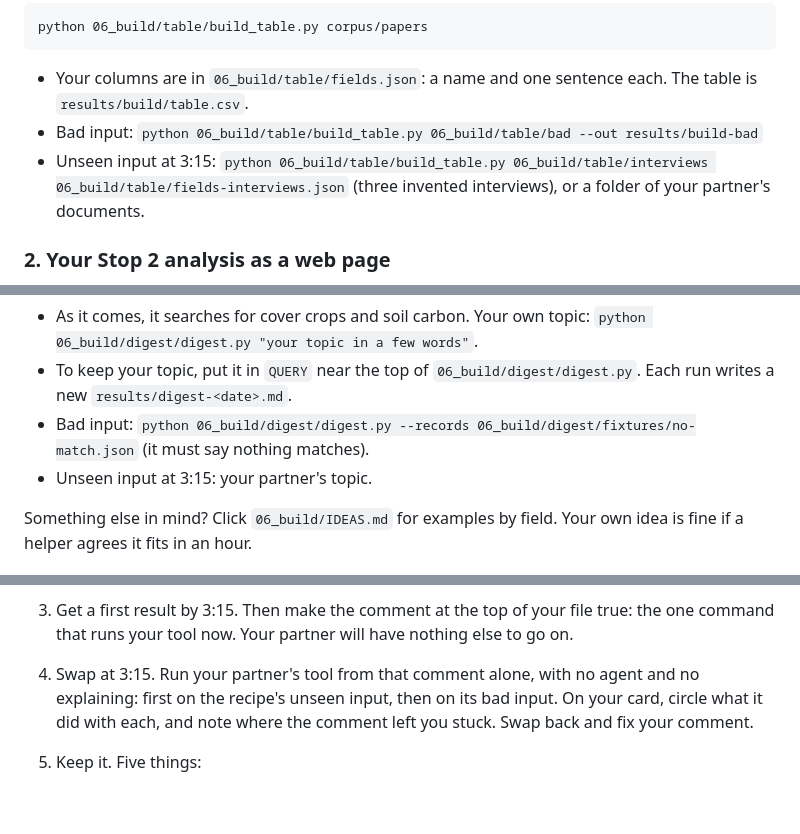
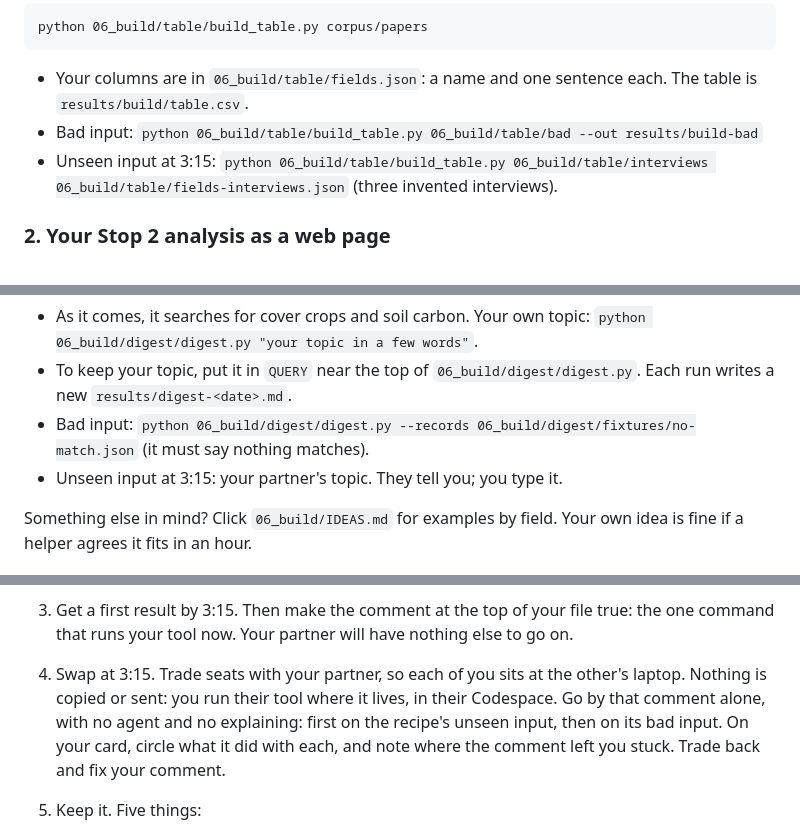
Before and after one commit to jhassell/osu-llm-workshop, a Markdown page: 06_build/README.md, 3 parts joined by grey strips. Drawn GitHub-style; blank space fills up the shorter version.

Commit message:
Stop 6: the 3:15 swap says how (trade seats, run the tool on your partner's laptop); Stop 3: open the values table in Excel if it is hard to read

```diff
--- a/06_build/README.md
+++ b/06_build/README.md
@@ -24,7 +24,7 @@ python 06_build/table/build_table.py corpus/papers
 
 - Your columns are in `06_build/table/fields.json`: a name and one sentence each. The table is `results/build/table.csv`.
 - Bad input: `python 06_build/table/build_table.py 06_build/table/bad --out results/build-bad`
-- Unseen input at 3:15: `python 06_build/table/build_table.py 06_build/table/interviews 06_build/table/fields-interviews.json` (three invented interviews), or a folder of your partner's documents.
+- Unseen input at 3:15: `python 06_build/table/build_table.py 06_build/table/interviews 06_build/table/fields-interviews.json` (three invented interviews).
 
 ### 2. Your Stop 2 analysis as a web page
 
@@ -56,7 +56,7 @@ python 06_build/digest/digest.py
 - As it comes, it searches for cover crops and soil carbon. Your own topic: `python 06_build/digest/digest.py "your topic in a few words"`.
 - To keep your topic, put it in `QUERY` near the top of `06_build/digest/digest.py`. Each run writes a new `results/digest-<date>.md`.
 - Bad input: `python 06_build/digest/digest.py --records 06_build/digest/fixtures/no-match.json` (it must say nothing matches).
-- Unseen input at 3:15: your partner's topic.
+- Unseen input at 3:15: your partner's topic. They tell you; you type it.
 
 Something else in mind? Click `06_build/IDEAS.md` for examples by field. Your own idea is fine if a helper agrees it fits in an hour.
 
@@ -74,7 +74,7 @@ Something else in mind? Click `06_build/IDEAS.md` for examples by field. Your ow
 
 3. Get a first result by 3:15. Then make the comment at the top of your file true: the one command that runs your tool now. Your partner will have nothing else to go on.
 
-4. Swap at 3:15. Run your partner's tool from that comment alone, with no agent and no explaining: first on the recipe's unseen input, then on its bad input. On your card, circle what it did with each, and note where the comment left you stuck. Swap back and fix your comment.
+4. Swap at 3:15. Trade seats with your partner, so each of you sits at the other's laptop. Nothing is copied or sent: you run their tool where it lives, in their Codespace. Go by that comment alone, with no agent and no explaining: first on the recipe's unseen input, then on its bad input. On your card, circle what it did with each, and note where the comment left you stuck. Trade back and fix your comment.
 
 5. Keep it. Five things:
    - the code, saved;
```
Also changed, not shown: other parts of 06_build/README.md (+1 -1 lines), 03_lit/README.md (+1 -1 lines), cards/cards.md (+1 -1 lines).
